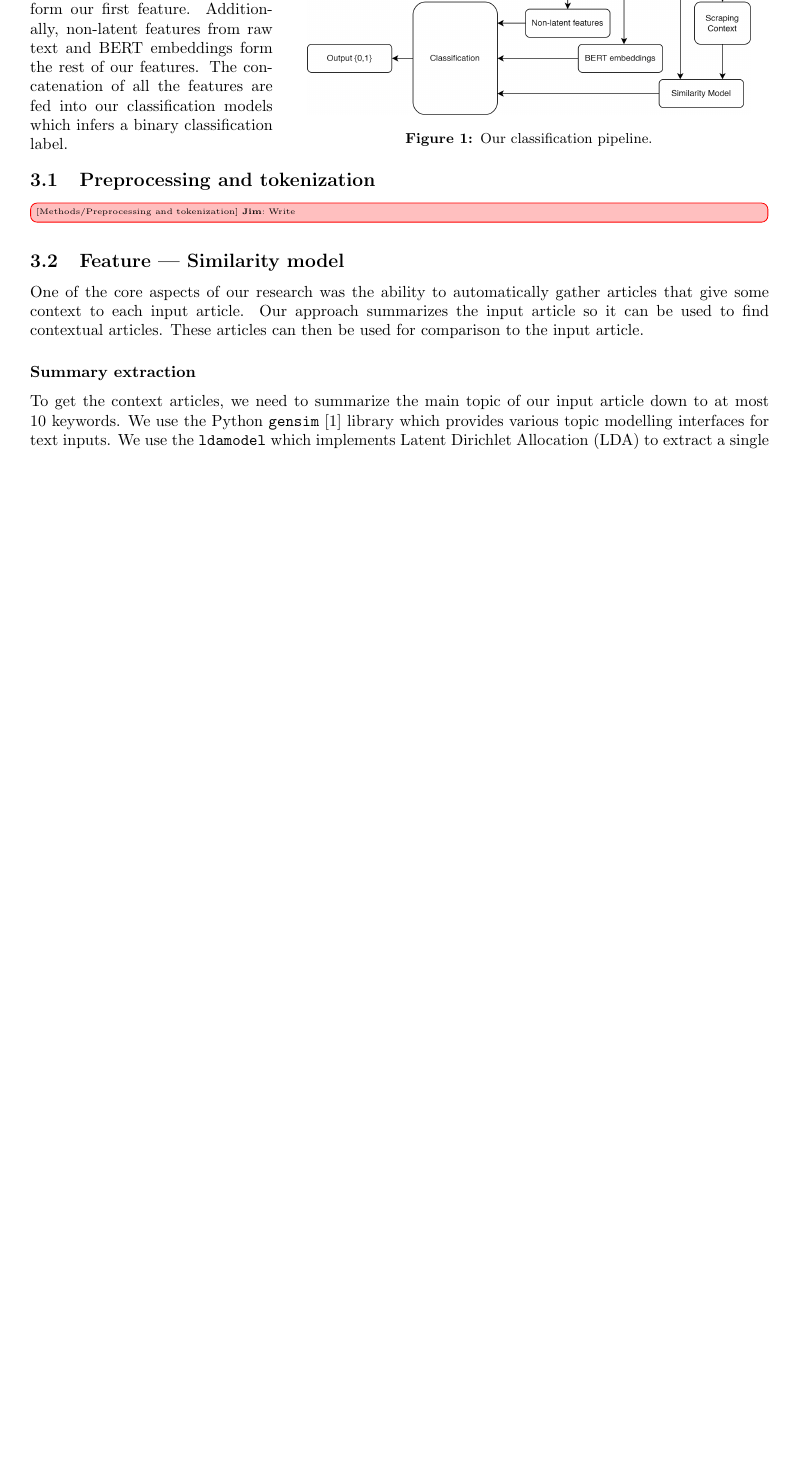
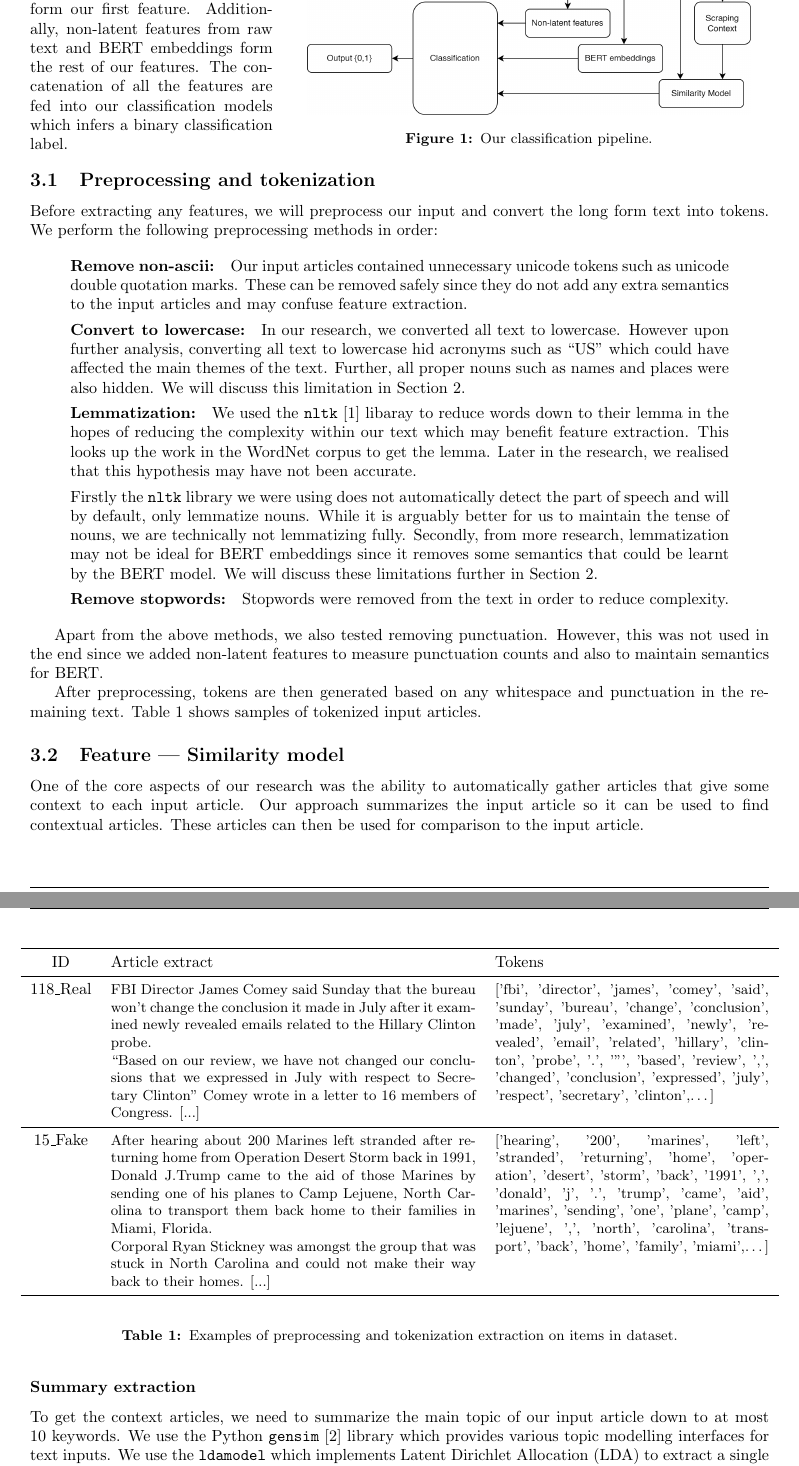
Before and after one commit to dukeraphaelng/ducknewsreporter, a LaTeX document (report/report.tex): part of page 2 of 8 before the commit and two parts of pages 2 and 3 of 9 after it, the two joined at a grey line, cut so that both start at the same text, the shorter picture padded with empty space. Compiled offline with pdfLaTeX.

Commit message:
report: Complete preprocessing section

```diff
--- a/report/report.tex
+++ b/report/report.tex
@@ -189,7 +189,47 @@
 
 \newsubsection{Preprocessing and tokenization}
 
-\todojim{Write}
+Before extracting any features, we will preprocess our input and convert the long form text into tokens. We perform the following preprocessing methods in order:
+
+\begin{quote}
+  \textbf{Remove non-ascii:}\quad Our input articles contained unnecessary unicode tokens such as unicode double quotation marks. These can be removed safely since they do not add any extra semantics to the input articles and may confuse feature extraction.
+
+  \textbf{Convert to lowercase:}\quad In our research, we converted all text to lowercase. However upon further analysis, converting all text to lowercase hid acronyms such as ``US'' which could have affected the main themes of the text. Further, all proper nouns such as names and places were also hidden. We will discuss this limitation in Section~\ref{limitation:preprocessing}.
+
+  \textbf{Lemmatization:}\quad We used the \verb|nltk|~\cite{nltk} libaray to reduce words down to their lemma in the hopes of reducing the complexity within our text which may benefit feature extraction. This looks up the work in the WordNet corpus to get the lemma. Later in the research, we realised that this hypothesis may have not been accurate.
+
+  Firstly the \verb|nltk| library we were using does not automatically detect the part of speech and will by default, only lemmatize nouns. While it is arguably better for us to maintain the tense of nouns, we are technically not lemmatizing fully. Secondly, from more research, lemmatization may not be ideal for BERT embeddings since it removes some semantics that could be learnt by the BERT model. We will discuss these limitations further in Section~\ref{limitation:preprocessing}.
+
+  \textbf{Remove stopwords:}\quad Stopwords were removed from the text in order to reduce complexity.
+\end{quote}
+
+Apart from the above methods, we also tested removing punctuation. However, this was not used in the end since we added non-latent features to measure punctuation counts and also to maintain semantics for BERT.
+
+After preprocessing, tokens are then generated based on any whitespace and punctuation in the remaining text. Table~\ref{preprocessing} shows samples of tokenized input articles.
+
+\begin{table}
+  \begin{center}
+    \makebox[0pt]{\begin{minipage}{\paperwidth}
+        \centering
+        \subfloat{
+          \begin{tabular}{cp{8cm}p{6cm}}
+            \toprule
+            ID & Article extract & Tokens\\
+            \midrule
+            118\_Real & \small{\articlecontent{118real}}
+            & \small{['fbi', 'director', 'james', 'comey', 'said', 'sunday', 'bureau', 'change', 'conclusion', 'made', 'july', 'examined', 'newly', 'revealed', 'email', 'related', 'hillary', 'clinton', 'probe', '.', '"', 'based', 'review', ',', 'changed', 'conclusion', 'expressed', 'july', 'respect', 'secretary', 'clinton',\ldots]}\\
+            \midrule
+            15\_Fake & \small{\articlecontent{15fake}}
+            & \small{['hearing', '200', 'marines', 'left', 'stranded', 'returning', 'home', 'operation', 'desert', 'storm', 'back', '1991', ',', 'donald', 'j', '.', 'trump', 'came', 'aid', 'marines', 'sending', 'one', 'plane', 'camp', 'lejuene', ',', 'north', 'carolina', 'transport', 'back', 'home', 'family', 'miami',\ldots]}\\
+            \bottomrule
+          \end{tabular}
+        }
+        \hfill
+      \end{minipage}}
+  \end{center}
+  \caption{Examples of preprocessing and tokenization extraction on items in dataset.}
+  \label{preprocessing}
+\end{table}
 
 \newsubsection{Feature --- Similarity model}
 
```
Also changed, not shown: report/refs.bib (+7 -0 lines), report/report.pdf, report/report.tex (9 more changed lines).
